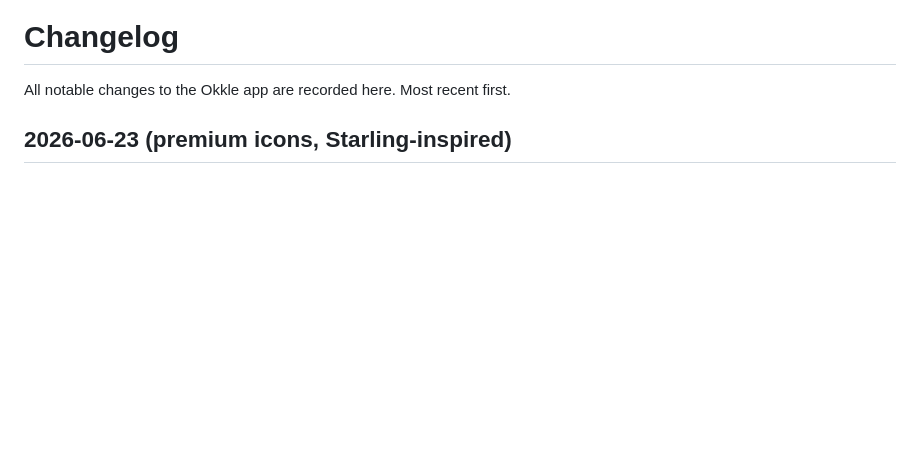
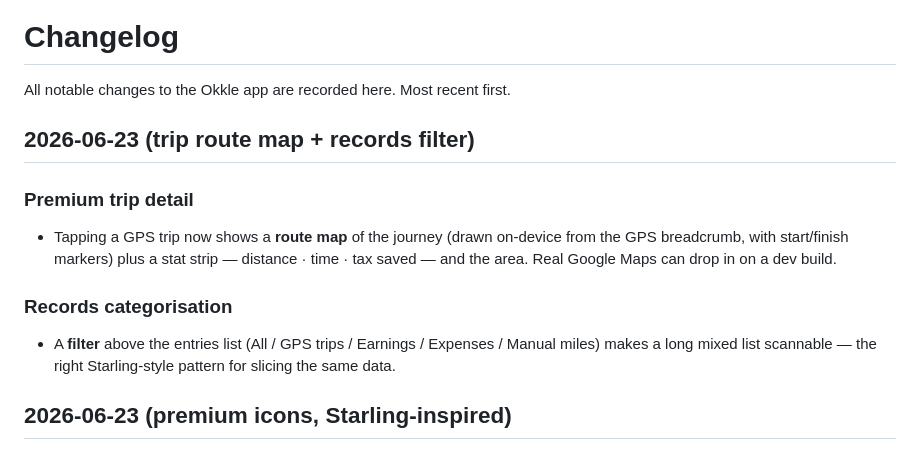
Before and after one commit to okkle-lab/okkle-app, a Markdown page: CHANGELOG.md, the part around the change. Drawn GitHub-style; blank space fills up the shorter version.

Commit message:
docs: trip route map + records filter
Co-Authored-By: Claude Opus 4.8 <noreply@anthropic.com>

```diff
--- a/CHANGELOG.md
+++ b/CHANGELOG.md
@@ -1,6 +1,14 @@
 # Changelog
 
 All notable changes to the Okkle app are recorded here. Most recent first.
+
+## 2026-06-23 (trip route map + records filter)
+
+### Premium trip detail
+- Tapping a GPS trip now shows a **route map** of the journey (drawn on-device from the GPS breadcrumb, with start/finish markers) plus a stat strip — distance · time · tax saved — and the area. Real Google Maps can drop in on a dev build.
+
+### Records categorisation
+- A **filter** above the entries list (All / GPS trips / Earnings / Expenses / Manual miles) makes a long mixed list scannable — the right Starling-style pattern for slicing the same data.
 
 ## 2026-06-23 (premium icons, Starling-inspired)
 
```
